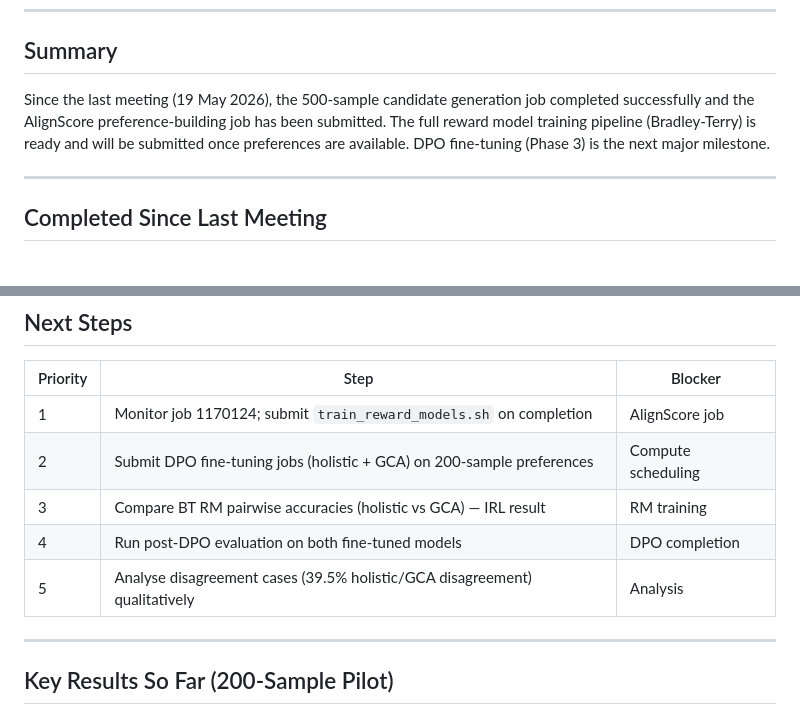
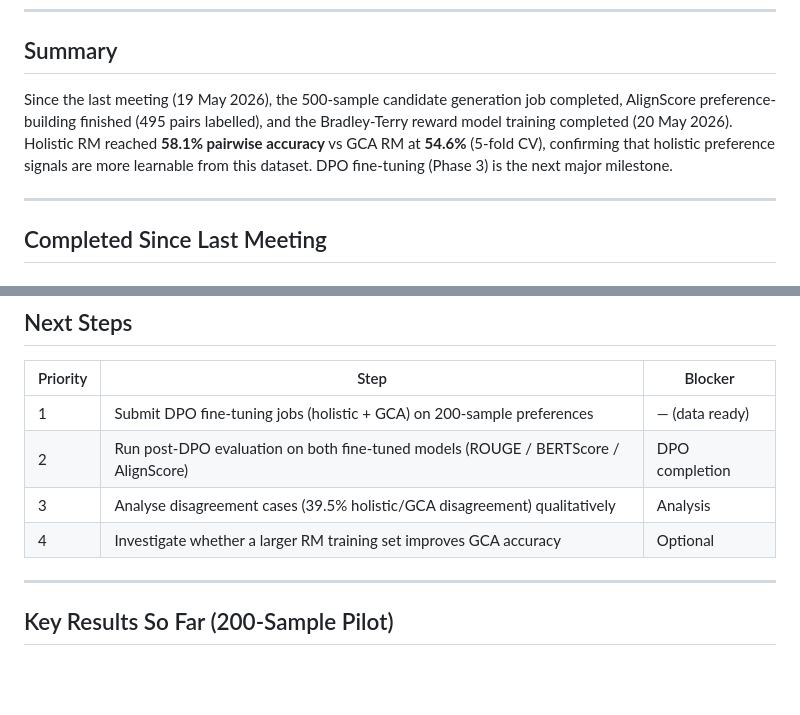
Before and after one commit to hasnat23/master-thesis-rlaif-gca, a Markdown page: progress-updates/02-06-2026/README.md, 2 parts joined by grey strips. Rendered like a GitHub page; blank space fills up the shorter version.

```diff
--- a/progress-updates/02-06-2026/README.md
+++ b/progress-updates/02-06-2026/README.md
@@ -15,7 +15,7 @@
 
 ## Summary
 
-Since the last meeting (19 May 2026), the 500-sample candidate generation job completed successfully and the AlignScore preference-building job has been submitted. The full reward model training pipeline (Bradley-Terry) is ready and will be submitted once preferences are available. DPO fine-tuning (Phase 3) is the next major milestone.
+Since the last meeting (19 May 2026), the 500-sample candidate generation job completed, AlignScore preference-building finished (495 pairs labelled), and the Bradley-Terry reward model training completed (20 May 2026). Holistic RM reached **58.1% pairwise accuracy** vs GCA RM at **54.6%** (5-fold CV), confirming that holistic preference signals are more learnable from this dataset. DPO fine-tuning (Phase 3) is the next major milestone.
 
 ---
 
@@ -95,11 +97,10 @@ The comparison of their pairwise validation accuracies is the IRL framing result
 
 | Priority | Step | Blocker |
 |----------|------|---------|
-| 1 | Monitor job 1170124; submit `train_reward_models.sh` on completion | AlignScore job |
-| 2 | Submit DPO fine-tuning jobs (holistic + GCA) on 200-sample preferences | Compute scheduling |
-| 3 | Compare BT RM pairwise accuracies (holistic vs GCA) — IRL result | RM training |
-| 4 | Run post-DPO evaluation on both fine-tuned models | DPO completion |
-| 5 | Analyse disagreement cases (39.5% holistic/GCA disagreement) qualitatively | Analysis |
+| 1 | Submit DPO fine-tuning jobs (holistic + GCA) on 200-sample preferences | — (data ready) |
+| 2 | Run post-DPO evaluation on both fine-tuned models (ROUGE / BERTScore / AlignScore) | DPO completion |
+| 3 | Analyse disagreement cases (39.5% holistic/GCA disagreement) qualitatively | Analysis |
+| 4 | Investigate whether a larger RM training set improves GCA accuracy | Optional |
 
 ---
 
```
Also changed, not shown: other parts of progress-updates/02-06-2026/README.md (+25 -21 lines).
